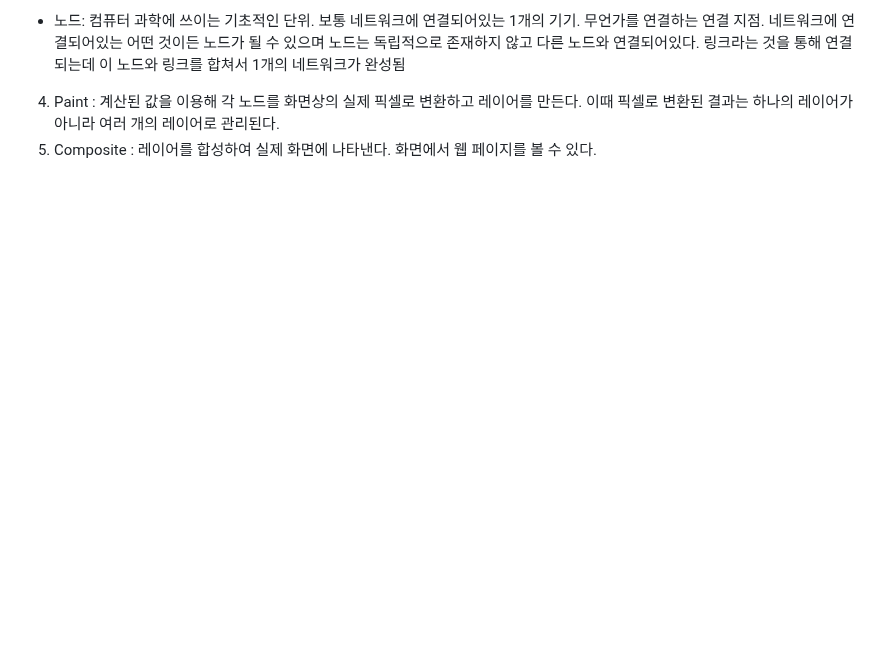
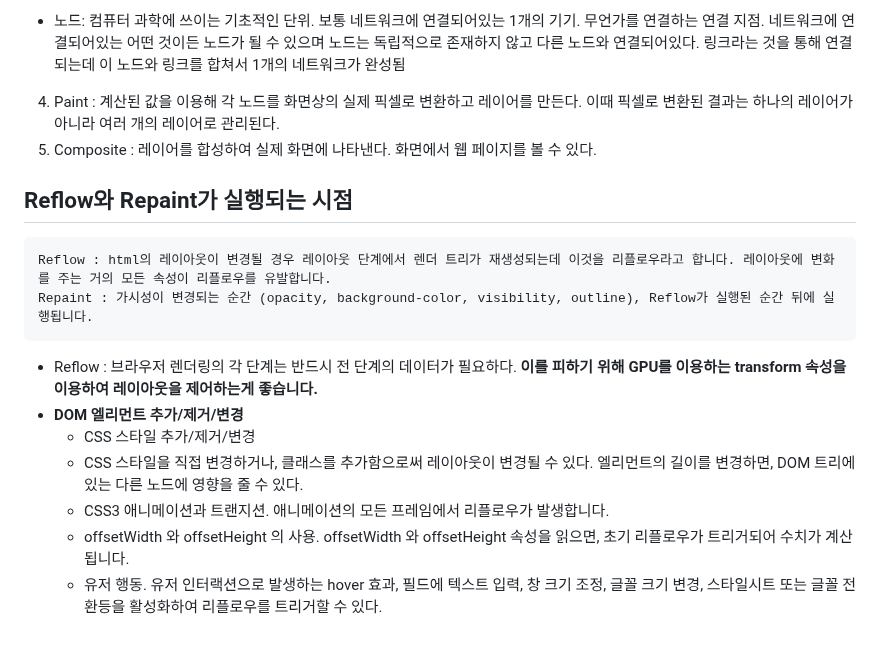
Before and after one commit to konveloper/Frontend_TIL, a Markdown page: JavaScript/면접 준비.md, the part around the change. GitHub-like rendering; blank space fills up the shorter version.

````diff
--- a/JavaScript/면접 준비.md
+++ b/JavaScript/면접 준비.md
@@ -22,3 +22,16 @@
   - 노드: 컴퓨터 과학에 쓰이는 기초적인 단위. 보통 네트워크에 연결되어있는 1개의 기기. 무언가를 연결하는 연결 지점. 네트워크에 연결되어있는 어떤 것이든 노드가 될 수 있으며 노드는 독립적으로 존재하지 않고 다른 노드와 연결되어있다. 링크라는 것을 통해 연결되는데 이 노드와 링크를 합쳐서 1개의 네트워크가 완성됨
 4. Paint : 계산된 값을 이용해 각 노드를 화면상의 실제 픽셀로 변환하고 레이어를 만든다. 이때 픽셀로 변환된 결과는 하나의 레이어가 아니라 여러 개의 레이어로 관리된다.
 5. Composite : 레이어를 합성하여 실제 화면에 나타낸다. 화면에서 웹 페이지를 볼 수 있다.
+
+## Reflow와 Repaint가 실행되는 시점
+```
+Reflow : html의 레이아웃이 변경될 경우 레이아웃 단계에서 렌더 트리가 재생성되는데 이것을 리플로우라고 합니다. 레이아웃에 변화를 주는 거의 모든 속성이 리플로우를 유발합니다.
+Repaint : 가시성이 변경되는 순간 (opacity, background-color, visibility, outline), Reflow가 실행된 순간 뒤에 실행됩니다.
+```
+- Reflow : 브라우저 렌더링의 각 단계는 반드시 전 단계의 데이터가 필요하다. **이를 피하기 위해 GPU를 이용하는 transform 속성을 이용하여 레이아웃을 제어하는게 좋습니다.**
+- **DOM 엘리먼트 추가/제거/변경**
+    - CSS 스타일 추가/제거/변경
+    - CSS 스타일을 직접 변경하거나, 클래스를 추가함으로써 레이아웃이 변경될 수 있다. 엘리먼트의 길이를 변경하면, DOM 트리에 있는 다른 노드에 영향을 줄 수 있다.
+    - CSS3 애니메이션과 트랜지션. 애니메이션의 모든 프레임에서 리플로우가 발생합니다.
+    - offsetWidth 와 offsetHeight 의 사용. offsetWidth 와 offsetHeight 속성을 읽으면, 초기 리플로우가 트리거되어 수치가 계산됩니다.
+    - 유저 행동. 유저 인터랙션으로 발생하는 hover 효과, 필드에 텍스트 입력, 창 크기 조정, 글꼴 크기 변경, 스타일시트 또는 글꼴 전환등을 활성화하여 리플로우를 트리거할 수 있다.
````
